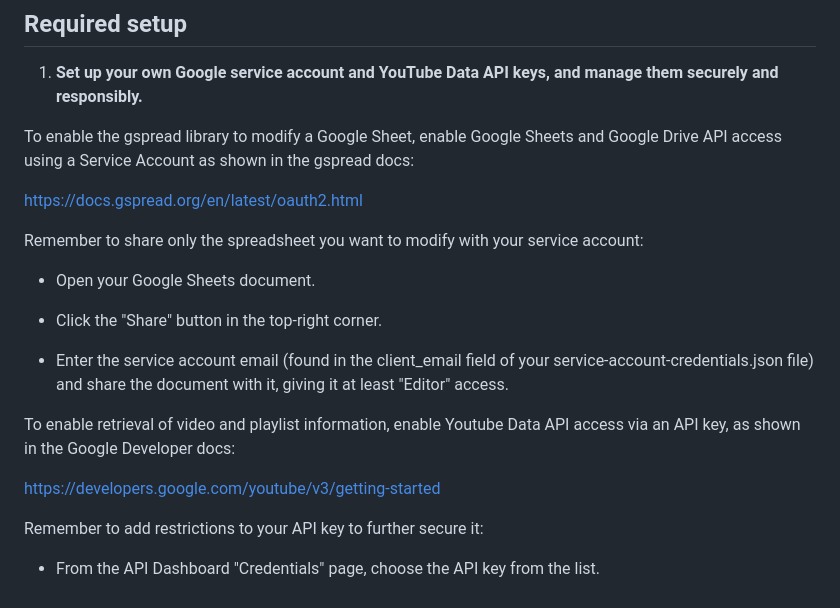
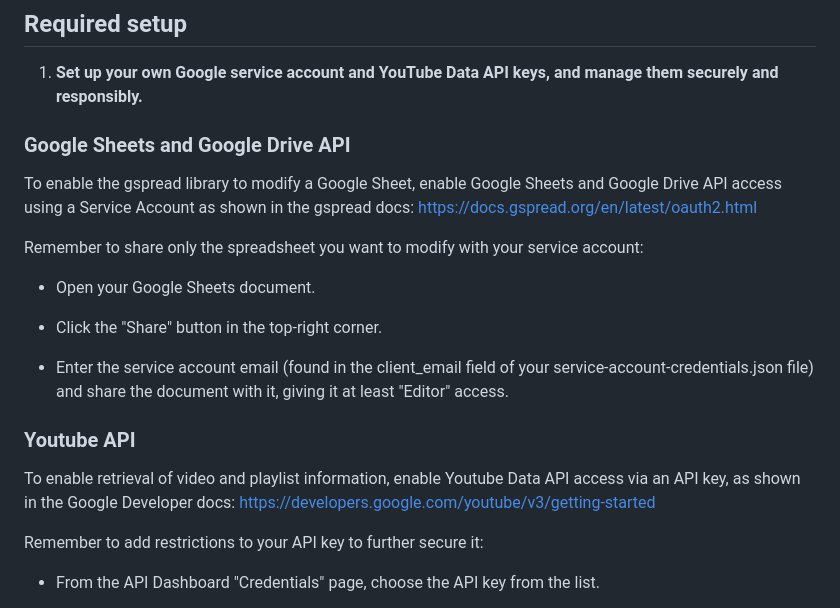
Before and after one commit to andyglover/video-to-sheet, a Markdown page: README.md, the part around the change. Drawn GitHub-style.

```diff
--- a/README.md
+++ b/README.md
@@ -31,9 +31,9 @@ The project requires the following Python libraries:
 
 1. **Set up your own Google service account and YouTube Data API keys, and manage them securely and responsibly.**
 
-To enable the gspread library to modify a Google Sheet, enable Google Sheets and Google Drive API access using a Service Account as shown in the gspread docs:
+### Google Sheets and Google Drive API
 
-https://docs.gspread.org/en/latest/oauth2.html
+To enable the gspread library to modify a Google Sheet, enable Google Sheets and Google Drive API access using a Service Account as shown in the gspread docs: https://docs.gspread.org/en/latest/oauth2.html
 
 Remember to share only the spreadsheet you want to modify with your service account:
 
@@ -43,9 +43,9 @@ Remember to share only the spreadsheet you want to modify with your service acco
 
 - Enter the service account email (found in the client_email field of your service-account-credentials.json file) and share the document with it, giving it at least "Editor" access.
 
-To enable retrieval of video and playlist information, enable Youtube Data API access via an API key, as shown in the Google Developer docs:
+### Youtube API
 
-https://developers.google.com/youtube/v3/getting-started
+To enable retrieval of video and playlist information, enable Youtube Data API access via an API key, as shown in the Google Developer docs: https://developers.google.com/youtube/v3/getting-started
 
 Remember to add restrictions to your API key to further secure it:
 
```
